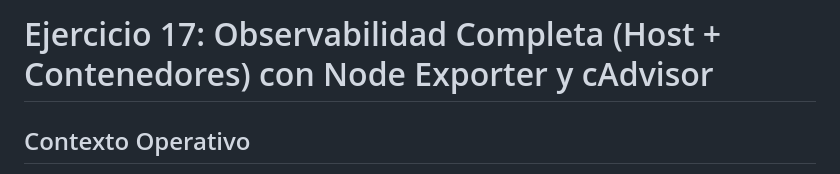
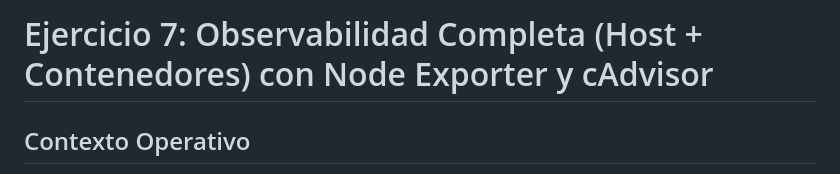
Before and after one commit to cpl-ceste/docker_exercices, a Markdown page: 07_ejercicio/readme.md, the part around the change. Drawn GitHub-style.

Commit message:
Update title in readme for Ejercicio 7

```diff
--- a/07_ejercicio/readme.md
+++ b/07_ejercicio/readme.md
@@ -1,4 +1,4 @@
-# Ejercicio 17: Observabilidad Completa (Host + Contenedores) con Node Exporter y cAdvisor
+# Ejercicio 7: Observabilidad Completa (Host + Contenedores) con Node Exporter y cAdvisor
 
 ## Contexto Operativo
 En infraestructuras de IT, la **Visibilidad** es el primer paso para garantizar la seguridad y la continuidad del servicio. Un sistema que no se monitoriza es un sistema comprometido en potencia.
```
